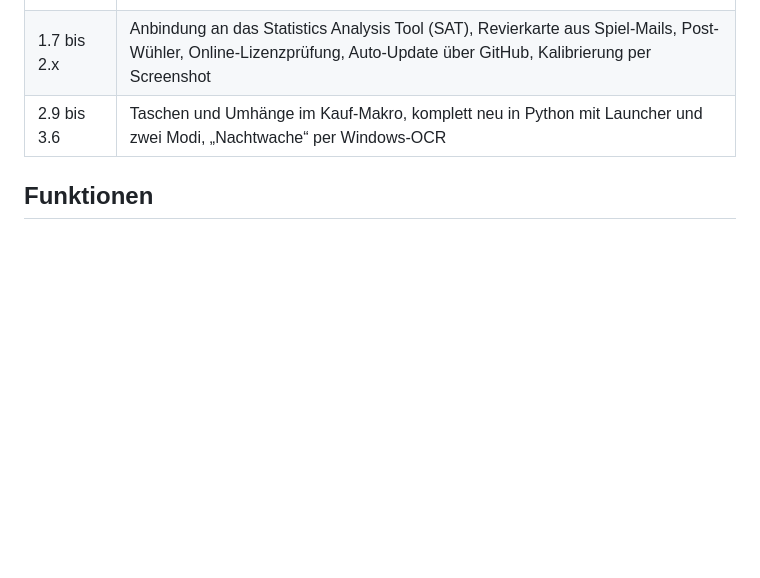
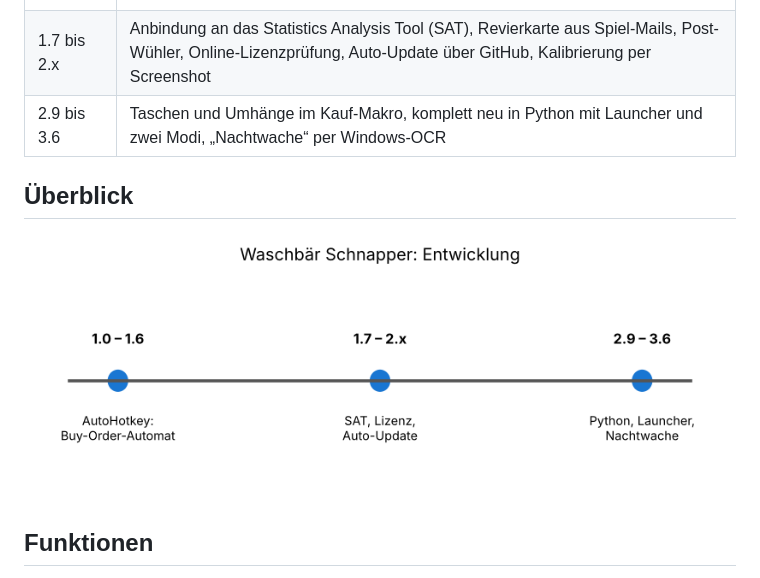
Before and after one commit to lulu-830/Waschbaer-Schnapper-Doku, a Markdown page: README.md, the part around the change. GitHub-like rendering; pictures changed too: bilder/entwicklung.png (added); blank space fills up the shorter version.

Commit message:
Add images to documentation

```diff
--- a/README.md
+++ b/README.md
@@ -11,6 +11,10 @@ Dokumentation zu einem **Windows-Programm für den Marktplatz in Albion Online**
 | 1.0 bis 1.6 | AutoHotkey-Skript: Buy-Order-Automat mit Kategorien, Tiers und Verzauberungen, Statistik, Bildoberfläche, Preis-Tracker |
 | 1.7 bis 2.x | Anbindung an das Statistics Analysis Tool (SAT), Revierkarte aus Spiel-Mails, Post-Wühler, Online-Lizenzprüfung, Auto-Update über GitHub, Kalibrierung per Screenshot |
 | 2.9 bis 3.6 | Taschen und Umhänge im Kauf-Makro, komplett neu in Python mit Launcher und zwei Modi, „Nachtwache“ per Windows-OCR |
+
+## Überblick
+
+![Entwicklungsstufen](bilder/entwicklung.png)
 
 ## Funktionen
 
```
